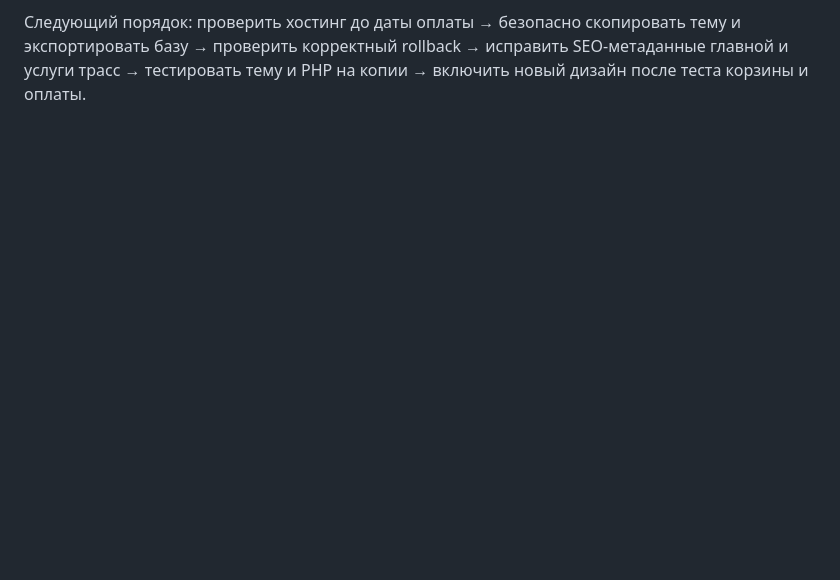
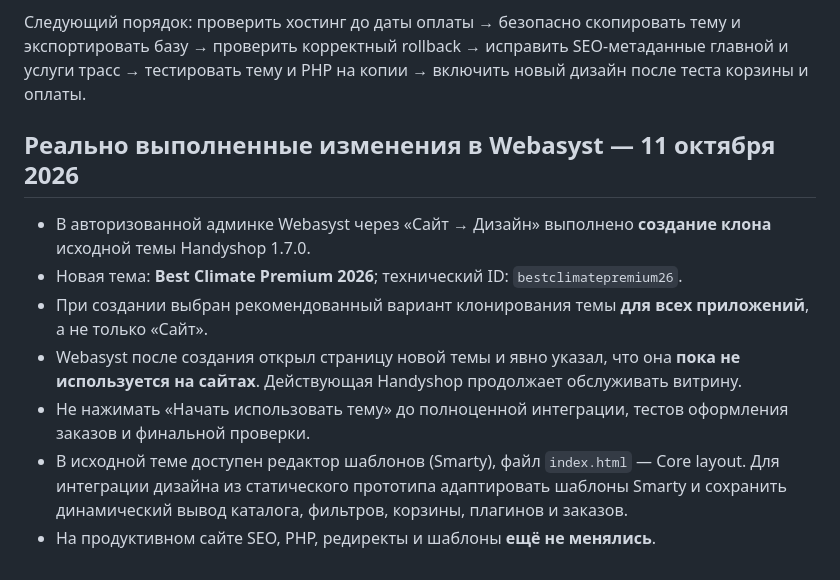
Before and after one commit to bestclimate-rnd61/bestclimate-premium-web, a Markdown page: webasyst/PLAN-PERVOGO-RELIZA.md, the part around the change. GitHub-like rendering; blank space fills up the shorter version.

Commit message:
Record actual unused Webasyst premium theme clone created safely

```diff
--- a/webasyst/PLAN-PERVOGO-RELIZA.md
+++ b/webasyst/PLAN-PERVOGO-RELIZA.md
@@ -78,3 +78,13 @@ H1: «Закладка трасс под кондиционеры»
 - Изменение действующего дизайна, Title, Description, домена, HTTPS, оплат и заказов.
 
 Следующий порядок: проверить хостинг до даты оплаты → безопасно скопировать тему и экспортировать базу → проверить корректный rollback → исправить SEO-метаданные главной и услуги трасс → тестировать тему и PHP на копии → включить новый дизайн после теста корзины и оплаты.
+
+## Реально выполненные изменения в Webasyst — 11 октября 2026
+
+- В авторизованной админке Webasyst через «Сайт → Дизайн» выполнено **создание клона** исходной темы Handyshop 1.7.0.
+- Новая тема: **Best Climate Premium 2026**; технический ID: `bestclimatepremium26`.
+- При создании выбран рекомендованный вариант клонирования темы **для всех приложений**, а не только «Сайт».
+- Webasyst после создания открыл страницу новой темы и явно указал, что она **пока не используется на сайтах**. Действующая Handyshop продолжает обслуживать витрину.
+- Не нажимать «Начать использовать тему» до полноценной интеграции, тестов оформления заказов и финальной проверки.
+- В исходной теме доступен редактор шаблонов (Smarty), файл `index.html` — Core layout. Для интеграции дизайна из статического прототипа адаптировать шаблоны Smarty и сохранить динамический вывод каталога, фильтров, корзины, плагинов и заказов.
+- На продуктивном сайте SEO, PHP, редиректы и шаблоны **ещё не менялись**.
```
